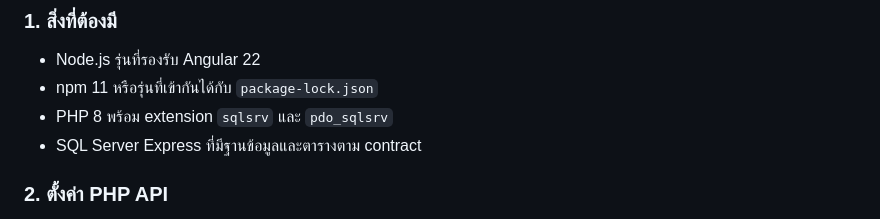
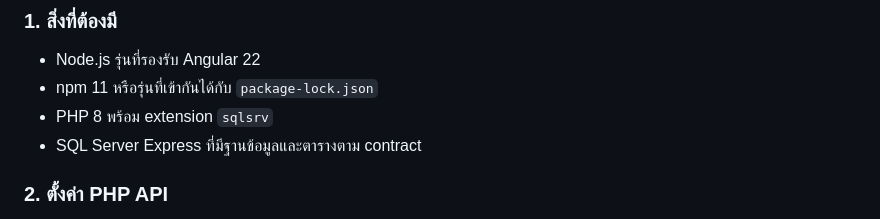
Before and after one commit to Nutnoiz/login-examples, a Markdown page: README.md, the part around the change. Drawn GitHub-style.

Commit message:
docs: correct PHP extension requirement

```diff
--- a/README.md
+++ b/README.md
@@ -155,7 +155,7 @@ Success response:
 
 - Node.js รุ่นที่รองรับ Angular 22
 - npm 11 หรือรุ่นที่เข้ากันได้กับ `package-lock.json`
-- PHP 8 พร้อม extension `sqlsrv` และ `pdo_sqlsrv`
+- PHP 8 พร้อม extension `sqlsrv`
 - SQL Server Express ที่มีฐานข้อมูลและตารางตาม contract
 
 ### 2. ตั้งค่า PHP API
```
